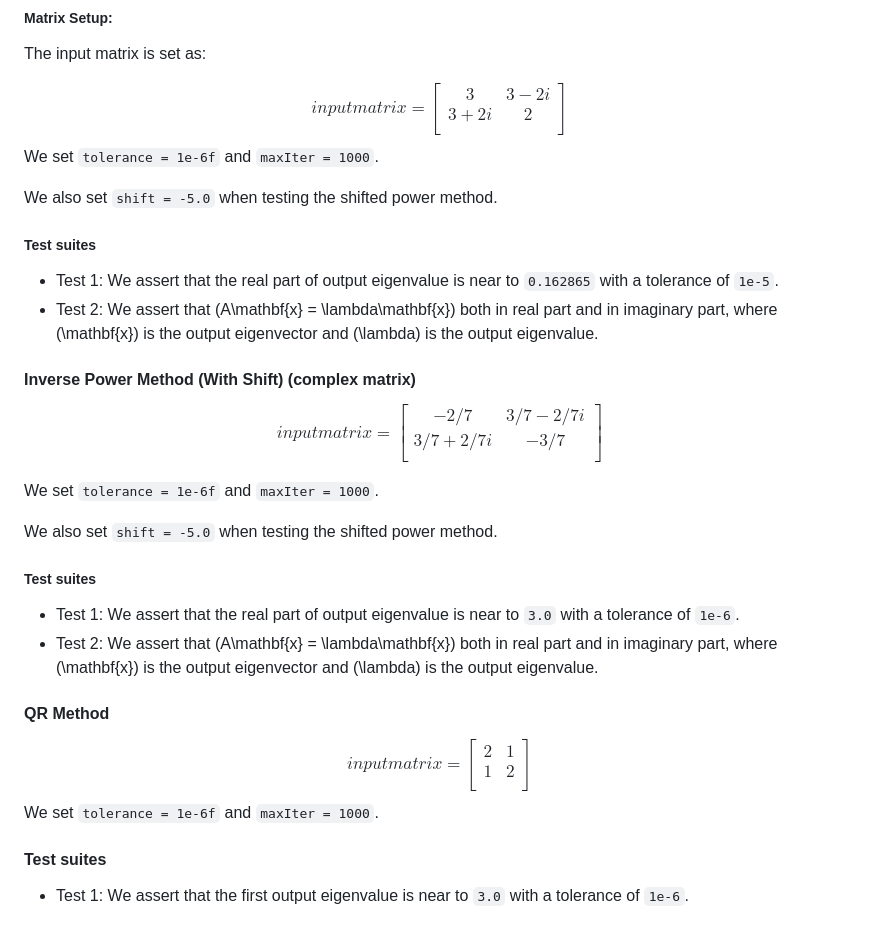
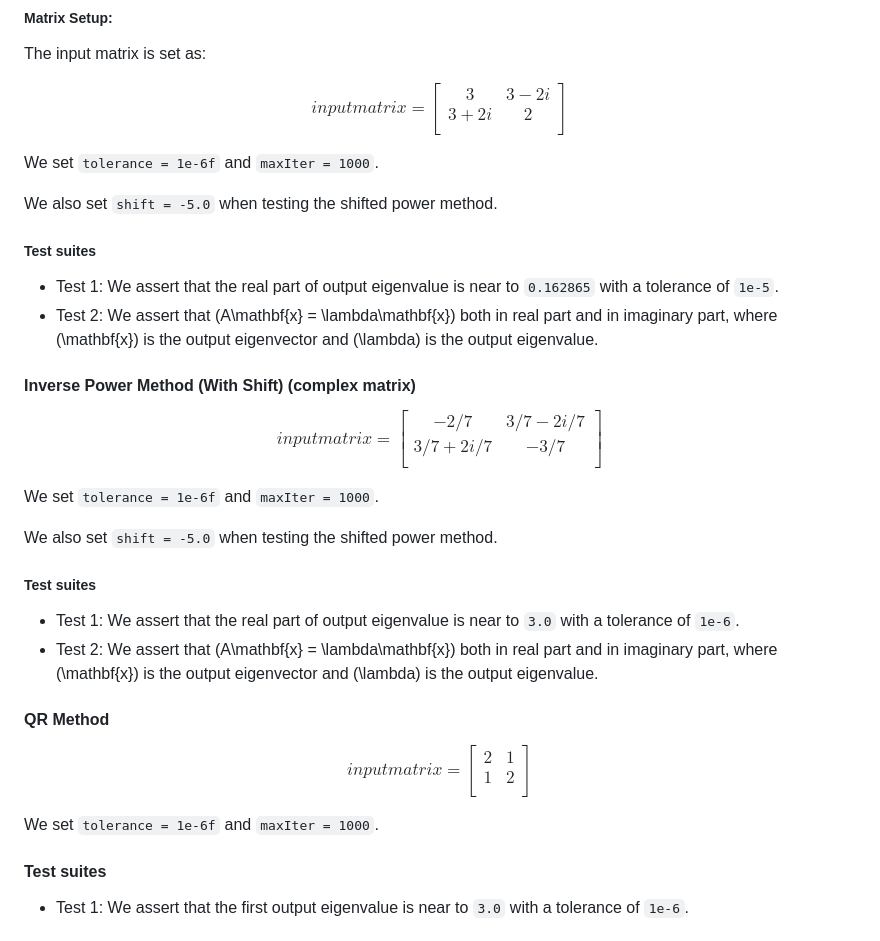
Before and after one commit to pauromeu/eigenvalue-pcsc, a Markdown page: README.md, the part around one of its changes. Drawn GitHub-style.

```diff
--- a/README.md
+++ b/README.md
@@ -308,6 +309,7 @@ $$ input matrix =
 3+2i& 2  \\
 \end{bmatrix}
 $$
+
 We set `tolerance = 1e-6f` and `maxIter = 1000`.
 
 We also set `shift = -5.0` when testing the shifted power method.
@@ -321,8 +323,8 @@ We also set `shift = -5.0` when testing the shifted power method.
 
 $$ input matrix =
 \begin{bmatrix}
--2/7 & 3/7-2/7i  \\
-3/7+2/7i & -3/7  \\
+-2/7 & 3/7-2i/7  \\
+3/7+2i/7 & -3/7  \\
 \end{bmatrix}
 $$
 
@@ -343,6 +345,7 @@ $$ input matrix =
 1 & 2  \\
 \end{bmatrix}
 $$
+
 We set `tolerance = 1e-6f` and `maxIter = 1000`.
 
 #### Test suites
```
Also changed, not shown: other parts of README.md (+2 -1 lines).
